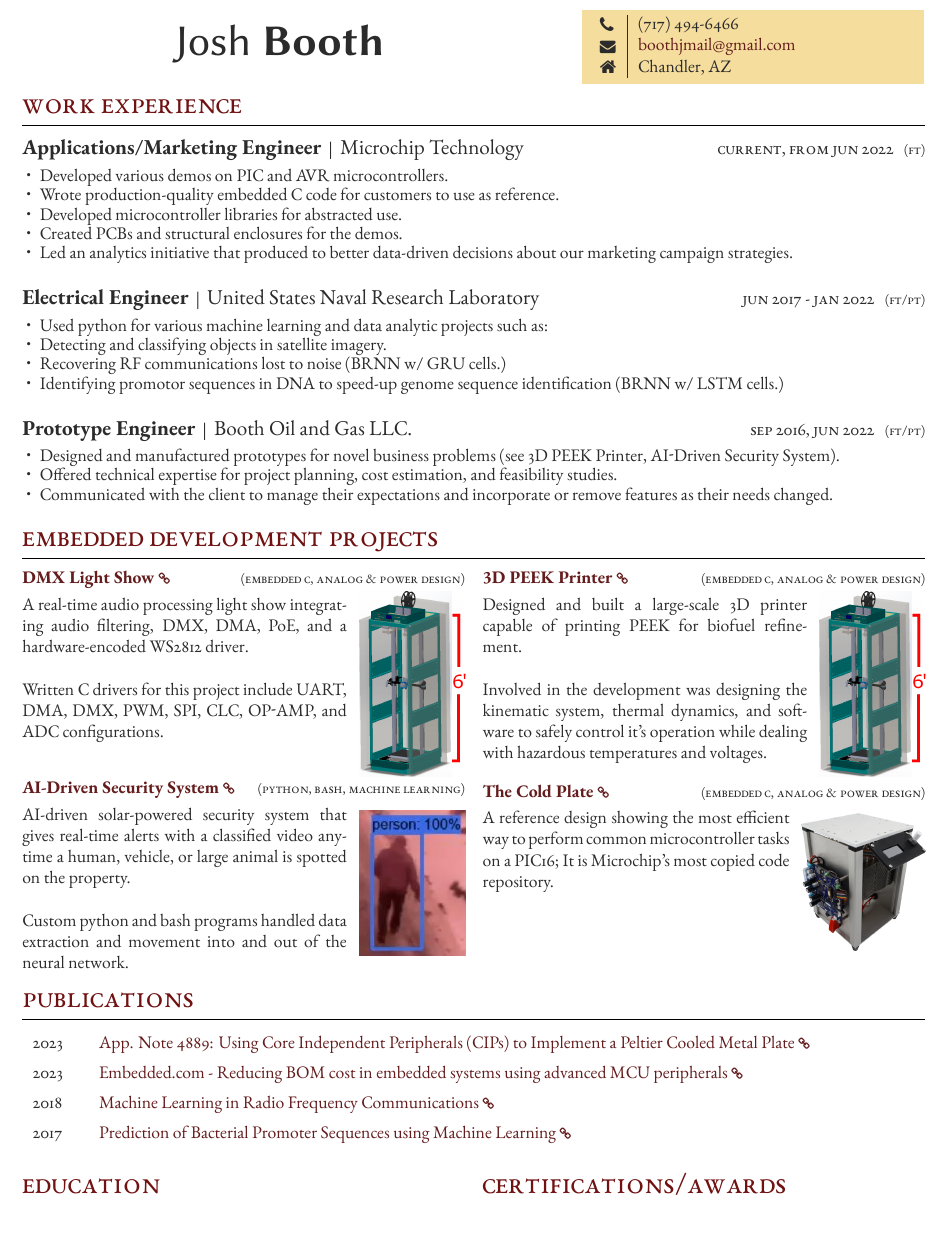
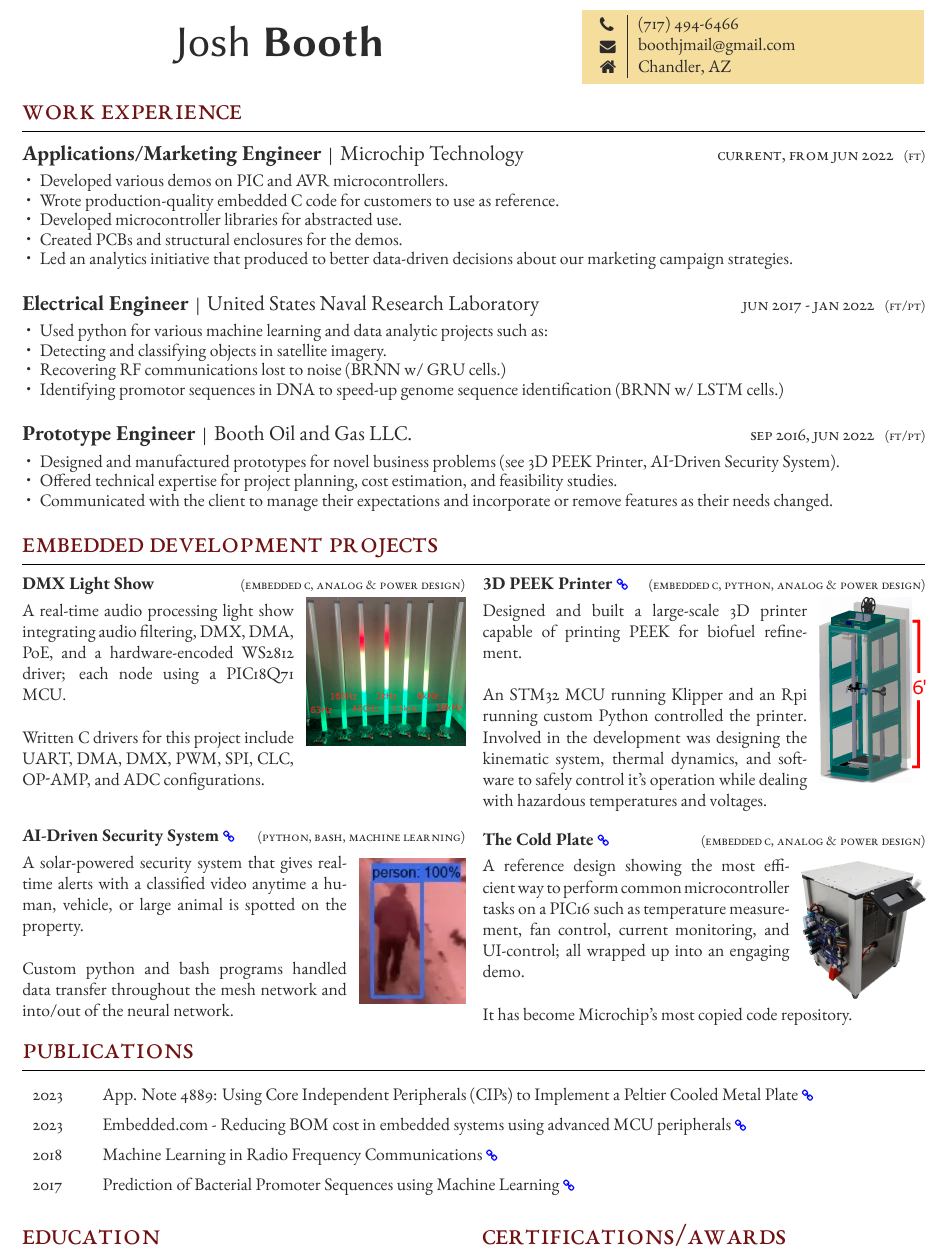
Before and after one commit to jfcbooth/resume, a LaTeX document (2023/freeman_template/template.tex, which reads 2023/freeman_template/FreemanCV.cls): part of the page, cut so that both start at the same text, the shorter picture padded with empty space. Compiled offline with XeLaTeX.

Commit message:
pre-review version

```diff
--- a/2023/freeman_template/FreemanCV.cls
+++ b/2023/freeman_template/FreemanCV.cls
@@ -52,7 +52,7 @@
 \usepackage[
 	a4paper, % Paper size
 	top=1.25cm, % Top margin org 1.75cm
-	bottom=1.25cm, % Bottom margin org 1.75cm
+	bottom=.1cm, % Bottom margin org 1.75cm
 	left=1.5cm, % Left margin
 	right=1.5cm, % Right margin
 	footskip=1cm, % Space from the bottom margin to the baseline of the footer
@@ -153,7 +153,7 @@
 \definecolor{text}{HTML}{2b2b2b} % Main document text color, off-black
 \definecolor{headings}{HTML}{701112} % Dark red color for headings
 \definecolor{shade}{HTML}{F5DD9D} % Peach color for the contact information box
-\definecolor{linkcolor}{HTML}{641c1d} % 25% desaturated headings color for links
+\definecolor{linkcolor}{HTML}{0000EE} % 25% desaturated headings color for links
 
 \color{text} % Set the default text color
 
@@ -161,10 +161,10 @@
 %	LINKS
 %----------------------------------------------------------------------------------------
 
-\usepackage{hyperref} % Required for links
+\usepackage[hidelinks]{hyperref} % Required for links
 
 \hypersetup{
-	colorlinks=true, % Whether to color the text of links
+	colorlinks=false, % Whether to color the text of links
 	urlcolor=linkcolor, % Color for \url and \href links
 	linkcolor=linkcolor, % Color for \nameref links
 }
@@ -225,3 +225,7 @@
 \vspace{-10pt}
 #4
 }
+
+\usepackage{xspace}
+\usepackage{xcolor}
+\newcommand\linkcolor{\color{blue}}
--- a/2023/freeman_template/template.tex
+++ b/2023/freeman_template/template.tex
@@ -132,24 +132,24 @@
 
 % DMX Light Show
 \vspace*{-10pt} % title's anchor box
-\leavevmode\subsection{\href{https://github.com/jfcbooth/3dpp}{DMX Light Show \scriptsize\faLink}
+\leavevmode\subsection{DMX Light Show
 \hfill
 \textsc{\footnotesize{(Embedded C, analog \& power design)}}}
 
 \setlength\intextsep{-5pt} % image in vertical relation to subsection title
 \begin{wrapfigure}[8]{r}{0pt} % # of narrow lines, right top alignment, image L/R adjustment
 	\hspace*{-5pt} % how close horizontal text can be
-    \includegraphics[width=60pt]{printer} %Z how large image is
+    \includegraphics[width=90pt]{dmx} %Z how large image is
 \end{wrapfigure}
 
-A real-time audio processing light show integrating audio filtering, DMX, DMA, PoE, and a hardware-encoded WS2812 driver.\\
+A real-time audio processing light show integrating audio filtering, DMX, DMA, PoE, and a hardware-encoded WS2812 driver; each node using a PIC18Q71 MCU.\\
 
 Written C drivers for this project include UART, DMA, DMX, PWM, SPI, CLC, OP-AMP, and ADC configurations.
 
 
 % AI Driven Security system
 \vspace*{0pt}
-\leavevmode \subsection{\href{https://github.com/jfcbooth/security_system}{AI-Driven Security System \scriptsize\faLink}
+\leavevmode \subsection{\href{https://github.com/jfcbooth/security_system}{AI-Driven Security System \linkcolor\scriptsize\faLink}
 \hfill
 \textsc{\footnotesize{(Python, Bash, Machine Learning)}}}
 
@@ -159,33 +159,34 @@
     \includegraphics[width=60pt]{security_system} %Z how large image is
 \end{wrapfigure}
 
-AI-driven solar-powered security system that gives real-time alerts with a classified video anytime a human, vehicle, or large animal is spotted
+A solar-powered security system that gives real-time alerts with a classified video anytime a human, vehicle, or large animal is spotted
 on the property.\\
 
-Custom python and bash programs handled data extraction and movement into and out of the neural network.
+Custom python and bash programs handled data transfer throughout the mesh network and into/out of the neural network.
 
 \switchcolumn
 
 % 3D PEEK Printer
 \vspace*{-10pt}
-\leavevmode \subsection{\href{https://github.com/jfcbooth/3dpp}{3D PEEK Printer \scriptsize\faLink}
+\leavevmode \subsection{\href{https://github.com/jfcbooth/3dpp}{3D PEEK Printer \linkcolor\scriptsize\faLink}
 \hfill
-\textsc{\footnotesize{(Embedded C, analog \& power design)}}}
+\textsc{\footnotesize{(Embedded C, Python, analog \& power design)}}}
 
 \setlength\intextsep{-5pt} % image in relation to subsection title
-\begin{wrapfigure}[8]{r}{0pt} % # of narrow lines, right top alignment, image L/R adjustment
+\begin{wrapfigure}[9]{r}{0pt} % # of narrow lines, right top alignment, image L/R adjustment
 	\hspace*{-5pt} % how close horizontal text can be
     \includegraphics[width=60pt]{printer} %Z how large image is
 \end{wrapfigure}
 
 Designed and built a large-scale 3D printer capable of printing PEEK for biofuel refinement.\\
 
+An STM32 MCU running Klipper and an Rpi running custom Python controlled the printer.
 Involved in the development was designing the kinematic system, thermal dynamics, and software to safely control it's operation
 while dealing with hazardous temperatures and voltages.
 
 % The Cold Plate
 \vspace*{-10pt}
-\leavevmode \subsection{\href{https://github.com/microchip-pic-avr-examples/pic16f17146-cold-plate-mplab-mcc}{The Cold Plate \scriptsize\faLink}
+\leavevmode \subsection{\href{https://github.com/microchip-pic-avr-examples/pic16f17146-cold-plate-mplab-mcc}{The Cold Plate \linkcolor\scriptsize\faLink}
 \hfill
 \textsc{\footnotesize{(Embedded C, analog \& power design)}}}
 
@@ -196,8 +197,11 @@
 \end{wrapfigure}
 
 
-A reference design showing the most efficient way to perform common microcontroller tasks on a PIC16;
-It is Microchip's most copied code repository.% The Cold Plate
+A reference design showing the most efficient way to perform common microcontroller tasks on a PIC16
+such as temperature measurement, fan control, current monitoring, and UI-control;
+all wrapped up into an engaging demo.\\
+
+It has become Microchip's most copied code repository.
 
 \end{paracol}
 
@@ -237,13 +241,13 @@
 	https://ww1.microchip.com/downloads/aemDocuments/documents/MCU08/ApplicationNotes/ApplicationNotes/AN4889-Using-CIPs-To-Implement-Peltier-Plate-DS00004889.pdf
 	}{
 	App. Note 4889: Using Core Independent Peripherals (CIPs) to Implement a Peltier Cooled Metal Plate
-	\scriptsize\faLink} \\[5pt]
+	\linkcolor\scriptsize\faLink} \\[5pt]
 	%------------------------------------------------
 	2023 & \href{
 	https://www.embedded.com/reducing-bom-cost-in-embedded-systems-using-advanced-mcu-peripherals/
 	}{
 	Embedded.com - Reducing BOM cost in embedded systems using advanced MCU peripherals
-	\scriptsize\faLink} \\[5pt]
+	\linkcolor\scriptsize\faLink} \\[5pt]
 	%------------------------------------------------
 	% 2023 & \href{
 	% 	https://gateway.on24.com/wcc/eh/3685667/lp/4156150/learn-the-smart-way-to-use-on-chip-hardware-accessories-to-replace-discrete-components
@@ -255,13 +259,13 @@
 	http://joshbooth.us/wp-content/uploads/2023/08/Machine-Learning-in-Radio-Frequency-Communications.pdf
 	}{
 	Machine Learning in Radio Frequency Communications
-	\scriptsize\faLink} \\[5pt]
+	\linkcolor\scriptsize\faLink} \\[5pt]
 	%------------------------------------------------
 	2017 & \href{
 	http://joshbooth.us/wp-content/uploads/2023/08/poster_SBME_promoter_predictions.pdf
 	}{
 	Prediction of Bacterial Promoter Sequences using Machine Learning
-	\scriptsize\faLink} \\[5pt]
+	\linkcolor\scriptsize\faLink} \\[5pt]
 	%------------------------------------------------
 
 \end{supertabular}
```
Also changed, not shown: 2023/freeman_template/images/dmx.jpg (added), 2023/freeman_template/template.pdf, 7 other files.
